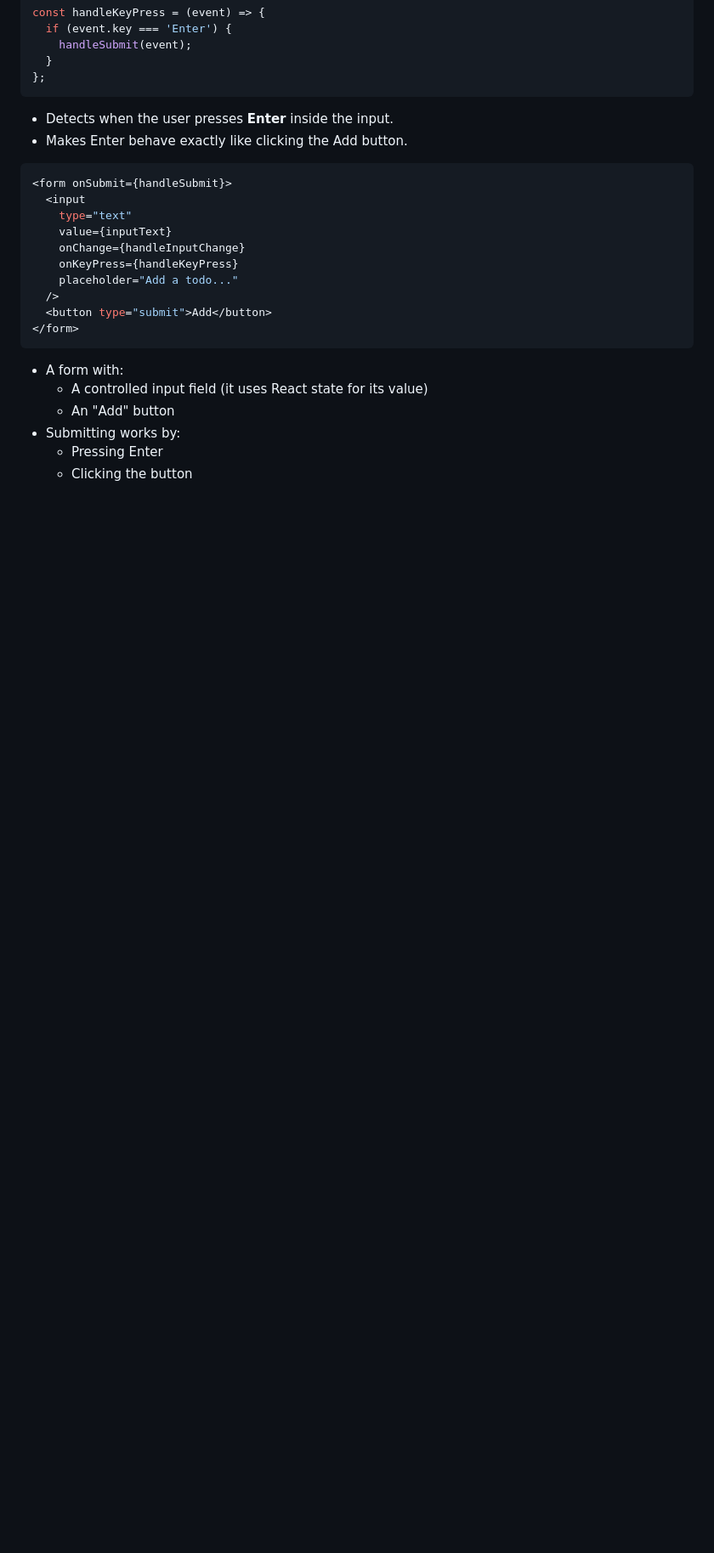
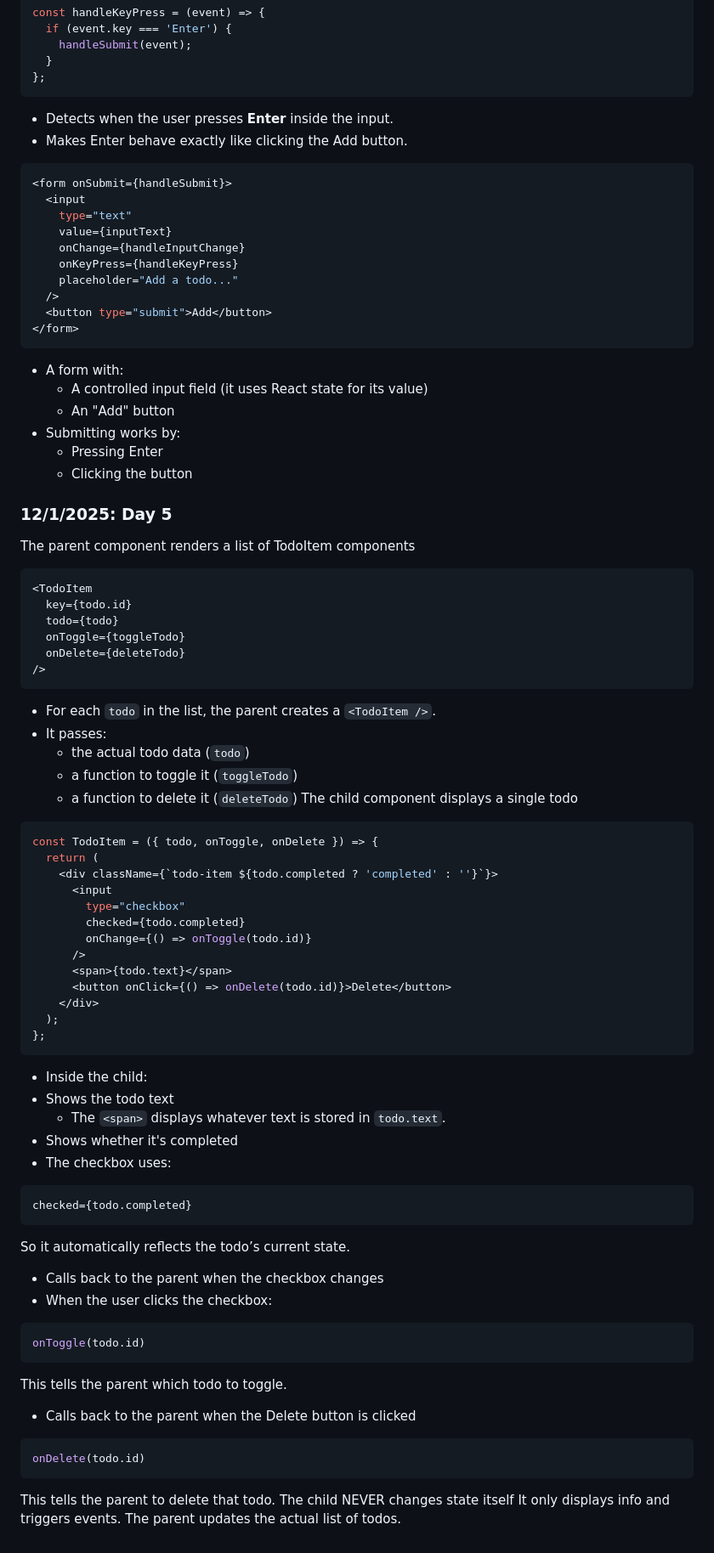
Before and after one commit to bensonji5482/sep11-freedom-project, a Markdown page: tool/learning-log.md, the part around the change. Shown: that part at 85% size. GitHub-like rendering; blank space fills up the shorter version.

````diff
--- a/tool/learning-log.md
+++ b/tool/learning-log.md
@@ -126,8 +126,60 @@ const handleKeyPress = (event) => {
    * Pressing Enter
    * Clicking the button
 
-
-
+### 12/1/2025: Day 5
+The parent component renders a list of TodoItem components
+```js
+<TodoItem
+  key={todo.id}
+  todo={todo}
+  onToggle={toggleTodo}
+  onDelete={deleteTodo}
+/>
+```
+* For each `todo` in the list, the parent creates a `<TodoItem />`.
+* It passes:
+  * the actual todo data (`todo`)
+  * a function to toggle it (`toggleTodo`)
+  * a function to delete it (`deleteTodo`)
+The child component displays a single todo
+```js
+const TodoItem = ({ todo, onToggle, onDelete }) => {
+  return (
+    <div className={`todo-item ${todo.completed ? 'completed' : ''}`}>
+      <input
+        type="checkbox"
+        checked={todo.completed}
+        onChange={() => onToggle(todo.id)}
+      />
+      <span>{todo.text}</span>
+      <button onClick={() => onDelete(todo.id)}>Delete</button>
+    </div>
+  );
+};
+```
+* Inside the child:
+* Shows the todo text
+  * The `<span>` displays whatever text is stored in `todo.text`.
+* Shows whether it's completed
+* The checkbox uses:
+```js
+checked={todo.completed}
+```
+So it automatically reflects the todo’s current state.
+* Calls back to the parent when the checkbox changes
+* When the user clicks the checkbox:
+```js
+onToggle(todo.id)
+```
+This tells the parent which todo to toggle.
+* Calls back to the parent when the Delete button is clicked
+```js
+onDelete(todo.id)
+```
+This tells the parent to delete that todo.
+The child NEVER changes state itself
+It only displays info and triggers events.
+The parent updates the actual list of todos.
 
 
 
````
